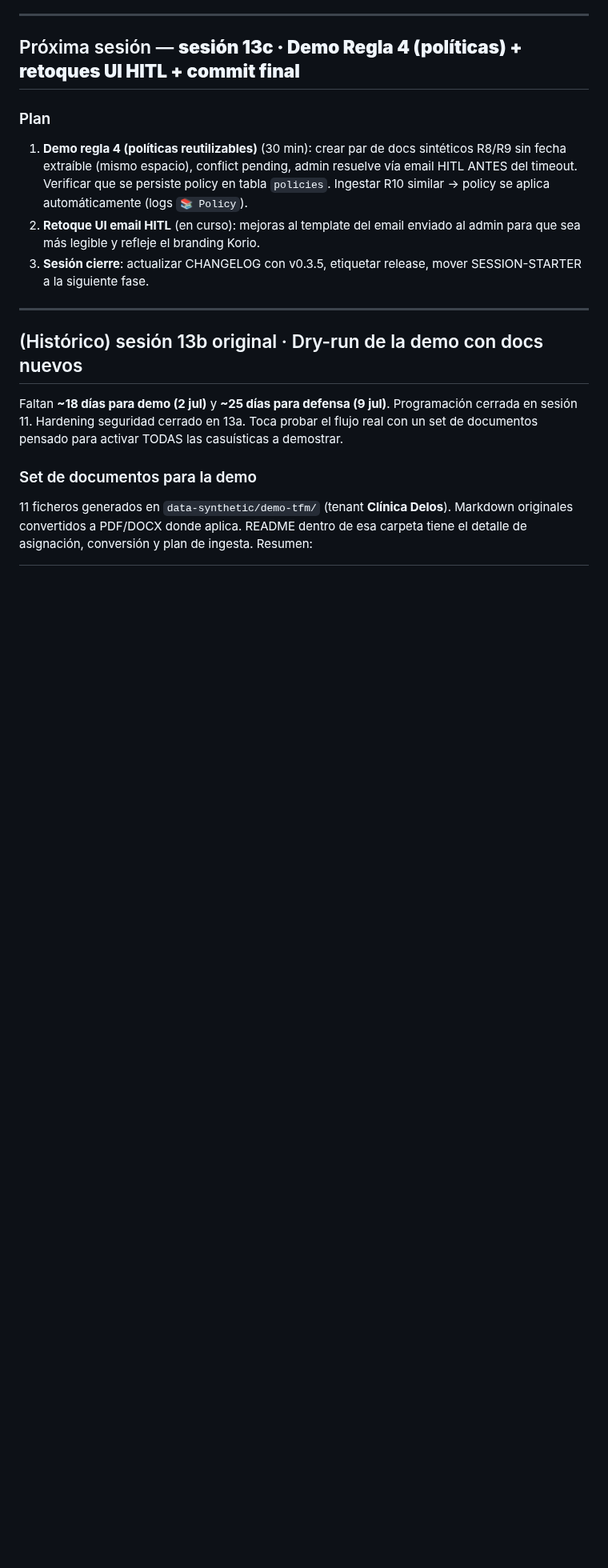
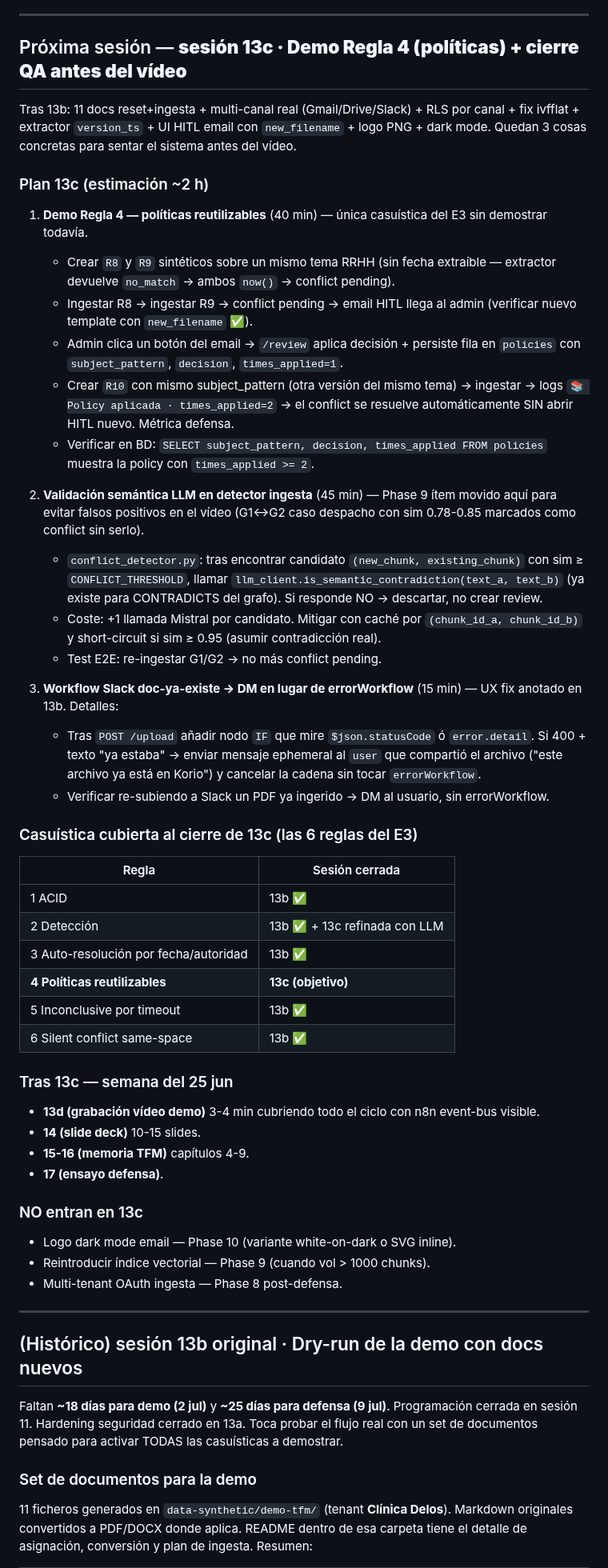
Before and after one commit to lagalga/korio, a Markdown page: docs/SESSION-STARTER.md, the part around the change. Shown at 80% size. GitHub-like rendering; blank space fills up the shorter version.

Commit message:
Docs: plan 13c actualizado (regla 4 + validación LLM + UX Slack)
Sesión 13c original tenía 'retoque UI HITL email' y 'commit CHANGELOG' que ya
se cerraron en 13b mismo. Reformulado el plan con las 3 tareas concretas que
quedan vivas para llegar al vídeo:

1. Demo regla 4 — políticas reutilizables (R8/R9/R10 sintéticos, admin
   resuelve HITL antes de timeout, R10 reaprovecha policy con times_applied).
2. Validación semántica LLM en detector de ingesta — usa
   is_semantic_contradiction() (ya existe para CONTRADICTS del grafo) para
   filtrar falsos positivos como G1↔G2 antes de crear conflict_review.
3. Workflow Slack: doc-ya-existe → DM al usuario en lugar de disparar el
   errorWorkflow del admin.

Tabla de cumplimiento de las 6 reglas del E3 actualizada: tras 13c quedarían
las 6 cubiertas (5 ya en 13b, regla 4 objetivo de 13c).

Co-Authored-By: Claude Opus 4.7 <noreply@anthropic.com>

```diff
--- a/docs/SESSION-STARTER.md
+++ b/docs/SESSION-STARTER.md
@@ -169,12 +169,74 @@ curl https://korio.es/health                      # health check
 
 ---
 
-## Próxima sesión — **sesión 13c · Demo Regla 4 (políticas) + retoques UI HITL + commit final**
+## Próxima sesión — **sesión 13c · Demo Regla 4 (políticas) + cierre QA antes del vídeo**
 
-### Plan
-1. **Demo regla 4 (políticas reutilizables)** (30 min): crear par de docs sintéticos R8/R9 sin fecha extraíble (mismo espacio), conflict pending, admin resuelve vía email HITL ANTES del timeout. Verificar que se persiste policy en tabla `policies`. Ingestar R10 similar → policy se aplica automáticamente (logs `📚 Policy`).
-2. **Retoque UI email HITL** (en curso): mejoras al template del email enviado al admin para que sea más legible y refleje el branding Korio.
-3. **Sesión cierre**: actualizar CHANGELOG con v0.3.5, etiquetar release, mover SESSION-STARTER a la siguiente fase.
+Tras 13b: 11 docs reset+ingesta + multi-canal real (Gmail/Drive/Slack) + RLS
+por canal + fix ivfflat + extractor `version_ts` + UI HITL email con
+`new_filename` + logo PNG + dark mode. Quedan 3 cosas concretas para sentar
+el sistema antes del vídeo.
+
+### Plan 13c (estimación ~2 h)
+
+1. **Demo Regla 4 — políticas reutilizables** (40 min) — única casuística
+   del E3 sin demostrar todavía.
+   - Crear `R8` y `R9` sintéticos sobre un mismo tema RRHH (sin fecha
+     extraíble — extractor devuelve `no_match` → ambos `now()` → conflict
+     pending).
+   - Ingestar R8 → ingestar R9 → conflict pending → email HITL llega al
+     admin (verificar nuevo template con `new_filename` ✅).
+   - Admin clica un botón del email → `/review` aplica decisión + persiste
+     fila en `policies` con `subject_pattern`, `decision`, `times_applied=1`.
+   - Crear `R10` con mismo subject_pattern (otra versión del mismo tema) →
+     ingestar → logs `📚 Policy aplicada · times_applied=2` → el conflict
+     se resuelve automáticamente SIN abrir HITL nuevo. Métrica defensa.
+   - Verificar en BD: `SELECT subject_pattern, decision, times_applied
+     FROM policies` muestra la policy con `times_applied >= 2`.
+
+2. **Validación semántica LLM en detector ingesta** (45 min) — Phase 9 ítem
+   movido aquí para evitar falsos positivos en el vídeo (G1↔G2 caso despacho
+   con sim 0.78-0.85 marcados como conflict sin serlo).
+   - `conflict_detector.py`: tras encontrar candidato `(new_chunk,
+     existing_chunk)` con sim ≥ `CONFLICT_THRESHOLD`, llamar
+     `llm_client.is_semantic_contradiction(text_a, text_b)` (ya existe
+     para CONTRADICTS del grafo). Si responde NO → descartar, no crear
+     review.
+   - Coste: +1 llamada Mistral por candidato. Mitigar con caché por
+     `(chunk_id_a, chunk_id_b)` y short-circuit si sim ≥ 0.95 (asumir
+     contradicción real).
+   - Test E2E: re-ingestar G1/G2 → no más conflict pending.
+
+3. **Workflow Slack doc-ya-existe → DM en lugar de errorWorkflow** (15 min)
+   — UX fix anotado en 13b. Detalles:
+   - Tras `POST /upload` añadir nodo `IF` que mire `$json.statusCode` ó
+     `error.detail`. Si 400 + texto "ya estaba" → enviar mensaje ephemeral
+     al `user` que compartió el archivo ("este archivo ya está en Korio")
+     y cancelar la cadena sin tocar `errorWorkflow`.
+   - Verificar re-subiendo a Slack un PDF ya ingerido → DM al usuario, sin
+     errorWorkflow.
+
+### Casuística cubierta al cierre de 13c (las 6 reglas del E3)
+
+| Regla | Sesión cerrada |
+|---|---|
+| 1 ACID | 13b ✅ |
+| 2 Detección | 13b ✅ + 13c refinada con LLM |
+| 3 Auto-resolución por fecha/autoridad | 13b ✅ |
+| **4 Políticas reutilizables** | **13c (objetivo)** |
+| 5 Inconclusive por timeout | 13b ✅ |
+| 6 Silent conflict same-space | 13b ✅ |
+
+### Tras 13c — semana del 25 jun
+- **13d (grabación vídeo demo)** 3-4 min cubriendo todo el ciclo con n8n
+  event-bus visible.
+- **14 (slide deck)** 10-15 slides.
+- **15-16 (memoria TFM)** capítulos 4-9.
+- **17 (ensayo defensa)**.
+
+### NO entran en 13c
+- Logo dark mode email — Phase 10 (variante white-on-dark o SVG inline).
+- Reintroducir índice vectorial — Phase 9 (cuando vol > 1000 chunks).
+- Multi-tenant OAuth ingesta — Phase 8 post-defensa.
 
 ---
 
```
